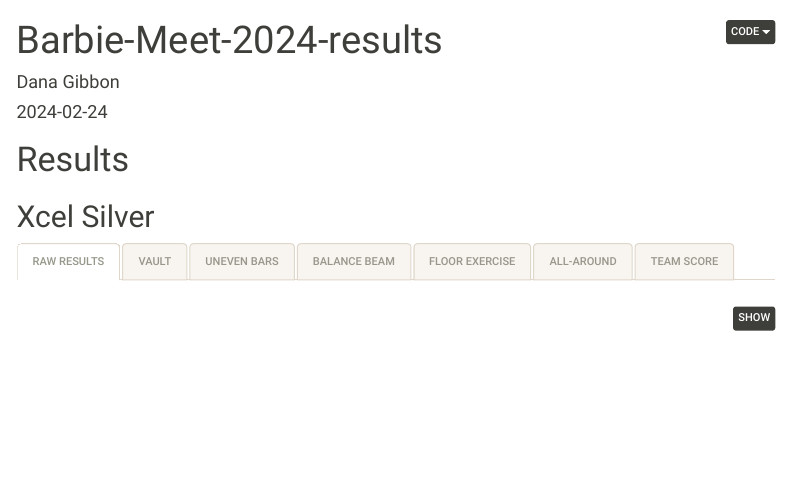
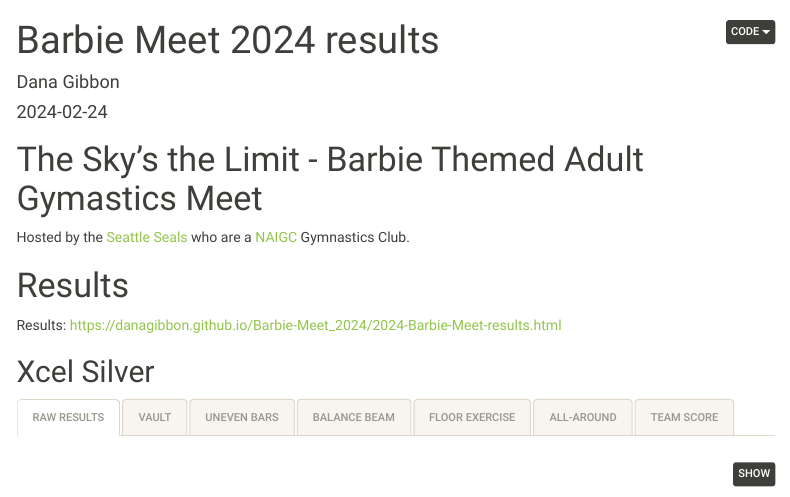
Before and after one commit to danagibbon/Barbie-Meet_2024, an R Markdown document (2024-Barbie-Meet-results.Rmd): the page in a window 1100 px wide, from its top. Rendered offline with R 4.5, knitr and Pandoc, with nearby package versions; some code elsewhere in the file could not run offline; menus at the side of the page are left out.

Commit message:
Add files via upload
added Seals links

````diff
--- a/2024-Barbie-Meet-results.Rmd
+++ b/2024-Barbie-Meet-results.Rmd
@@ -1,5 +1,5 @@
 ---
-title: "Barbie-Meet-2024-results"
+title: "Barbie Meet 2024 results"
 author: "Dana Gibbon"
 date: "`r Sys.Date()`"
 output:
@@ -31,7 +31,13 @@ team.score <- function(df, event){
 }
 ```
 
+# The Sky's the Limit - Barbie Themed Adult Gymastics Meet
+
+Hosted by the [Seattle Seals](https://www.seattlesealsgymnasticsclub.com/home) who are a [NAIGC](https://naigc.org/) Gymnastics Club.
+
 # Results
+
+Results: [https://danagibbon.github.io/Barbie-Meet_2024/2024-Barbie-Meet-results.html](https://danagibbon.github.io/Barbie-Meet_2024/2024-Barbie-Meet-results.html)
 
 ## Xcel Silver {.tabset .tabset-fade}
 
````
